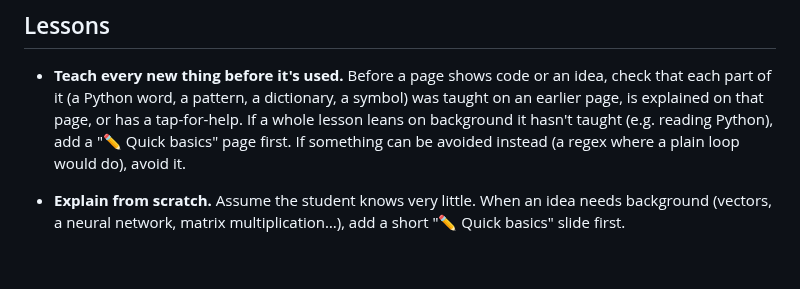
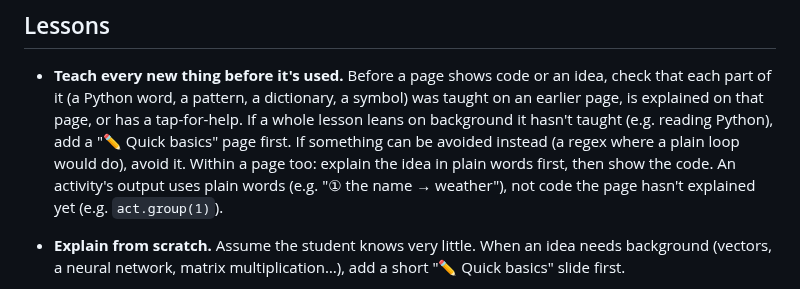
Before and after one commit to mo-ri-ch/study-notebook-design, a Markdown page: GUIDELINES.md, the part around the change. GitHub-like rendering; blank space fills up the shorter version.

Commit message:
Guideline: within a page, explain in plain words first, then show the code
Co-Authored-By: Claude Opus 5.5 <noreply@anthropic.com>
Claude-Session: https://claude.ai/code/session_01P6W3HwoAoNxKo1q2GpXegT

```diff
--- a/GUIDELINES.md
+++ b/GUIDELINES.md
@@ -15,6 +15,8 @@ and every change. Add to this file whenever he gives new design advice.
   (a Python word, a pattern, a dictionary, a symbol) was taught on an earlier page, is explained on that page, or
   has a tap-for-help. If a whole lesson leans on background it hasn't taught (e.g. reading Python), add a
   "✏️ Quick basics" page first. If something can be avoided instead (a regex where a plain loop would do), avoid it.
+  Within a page too: explain the idea in plain words first, then show the code. An activity's output uses plain
+  words (e.g. "① the name → weather"), not code the page hasn't explained yet (e.g. `act.group(1)`).
 - **Explain from scratch.** Assume the student knows very little. When an idea needs background
   (vectors, a neural network, matrix multiplication…), add a short "✏️ Quick basics" slide first.
 - **Plain words with concrete examples.** No terse labels like "Interpretable" or "Extra work"
```
